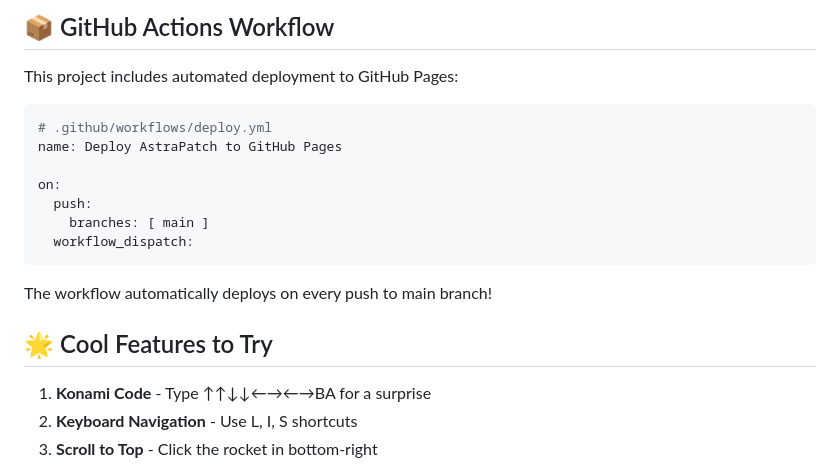
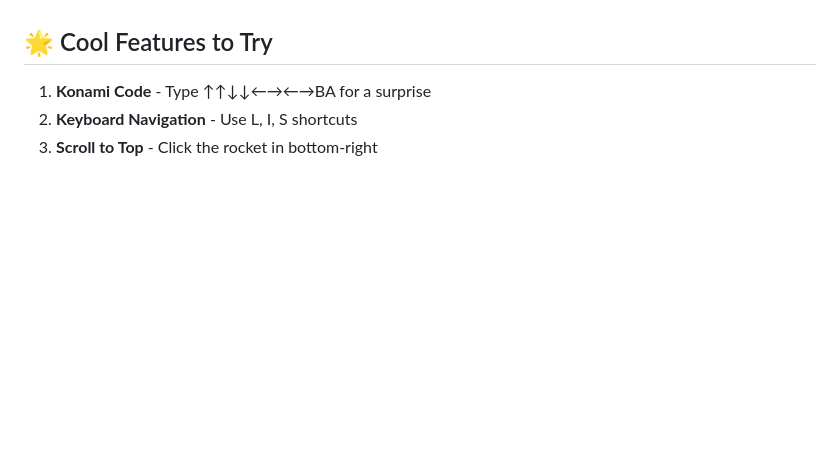
Before and after one commit to binx-ux/AstraPatch, a Markdown page: README.md, the part around one of its changes. Drawn GitHub-style; blank space fills up the shorter version.

````diff
--- a/README.md
+++ b/README.md
@@ -145,19 +76,3 @@ const numStars = 800; // Increase for more stars
-## 📦 GitHub Actions Workflow
-
-This project includes automated deployment to GitHub Pages:
-
-```yaml
-# .github/workflows/deploy.yml
-name: Deploy AstraPatch to GitHub Pages
-
-on:
-  push:
-    branches: [ main ]
-  workflow_dispatch:
-```
-
-The workflow automatically deploys on every push to main branch!
-
 ## 🌟 Cool Features to Try
 
 1. **Konami Code** - Type ↑↑↓↓←→←→BA for a surprise
````
Also changed, not shown: other parts of README.md (+0 -69 lines).
